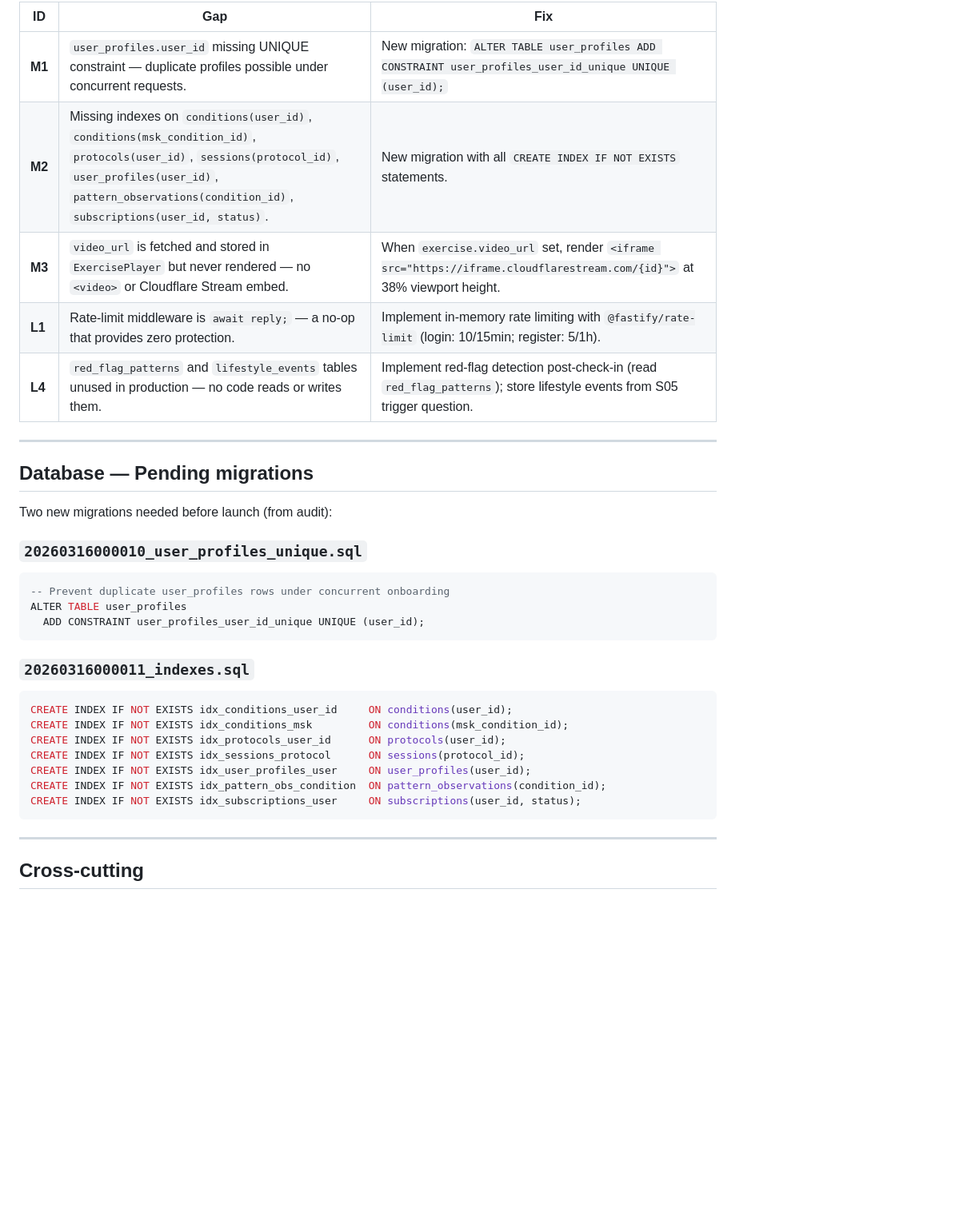
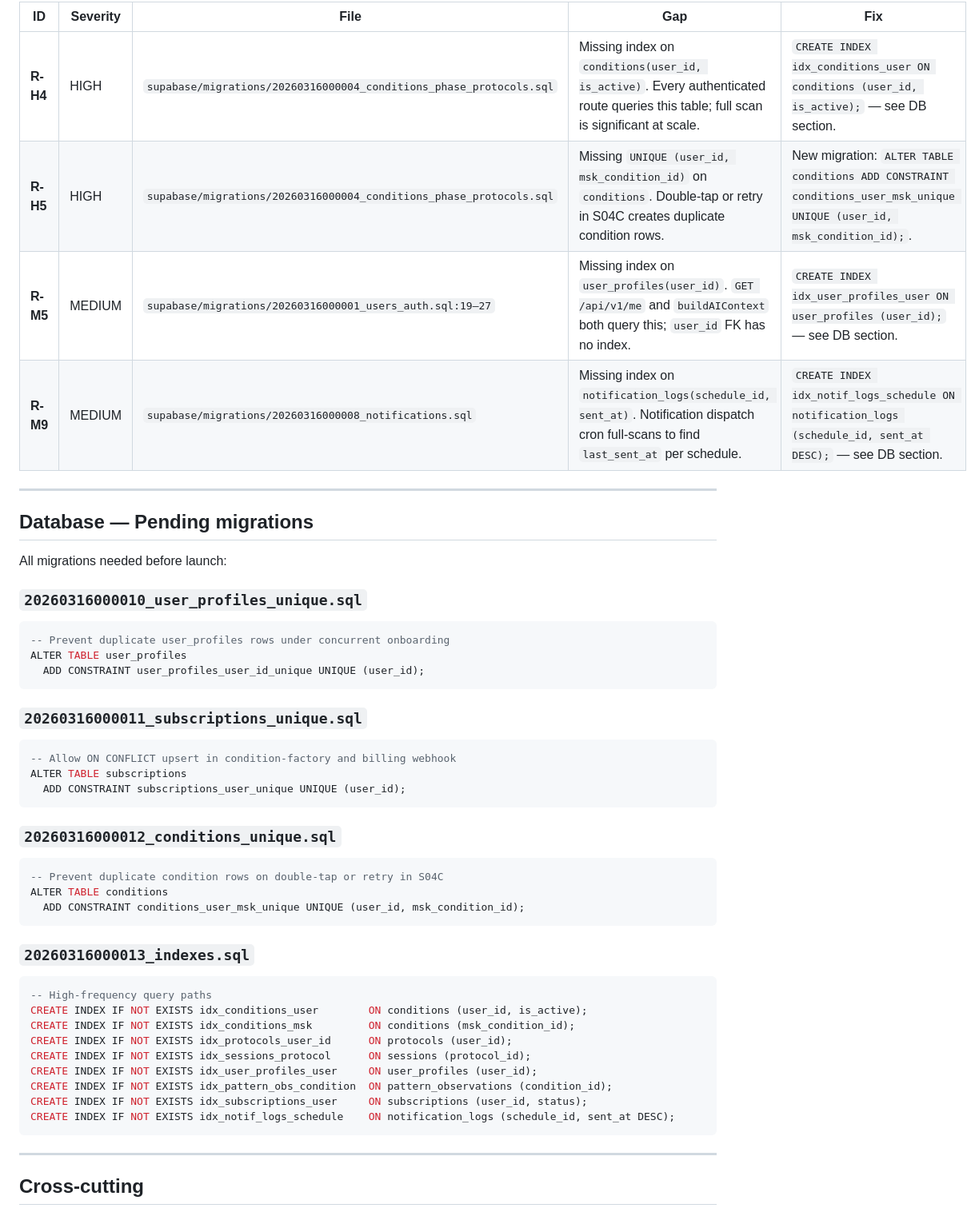
Before and after one commit to tad-agentics/fitwell.vn, a Markdown page: .cursor/plans/fitwell_mvp_build_plan_d4b67307.plan.md, the part around one of its changes. Shown at 80% size. Rendered like a GitHub page; blank space fills up the shorter version.

````diff
--- a/.cursor/plans/fitwell_mvp_build_plan_d4b67307.plan.md
+++ b/.cursor/plans/fitwell_mvp_build_plan_d4b67307.plan.md
@@ -319,19 +355,16 @@ All UI must follow `**web/src/design-system.tsx`** as the single source for comp
 
-
-| ID     | Gap                                                                                                                                                                                                                        | Fix                                                                                                                      |
-| ------ | -------------------------------------------------------------------------------------------------------------------------------------------------------------------------------------------------------------------------- | ------------------------------------------------------------------------------------------------------------------------ |
-| **M1** | `user_profiles.user_id` missing UNIQUE constraint — duplicate profiles possible under concurrent requests.                                                                                                                 | New migration: `ALTER TABLE user_profiles ADD CONSTRAINT user_profiles_user_id_unique UNIQUE (user_id);`                 |
-| **M2** | Missing indexes on `conditions(user_id)`, `conditions(msk_condition_id)`, `protocols(user_id)`, `sessions(protocol_id)`, `user_profiles(user_id)`, `pattern_observations(condition_id)`, `subscriptions(user_id, status)`. | New migration with all `CREATE INDEX IF NOT EXISTS` statements.                                                          |
-| **M3** | `video_url` is fetched and stored in `ExercisePlayer` but never rendered — no `<video>` or Cloudflare Stream embed.                                                                                                        | When `exercise.video_url` set, render `<iframe src="https://iframe.cloudflarestream.com/{id}">` at 38% viewport height.  |
-| **L1** | Rate-limit middleware is `await reply;` — a no-op that provides zero protection.                                                                                                                                           | Implement in-memory rate limiting with `@fastify/rate-limit` (login: 10/15min; register: 5/1h).                          |
-| **L4** | `red_flag_patterns` and `lifestyle_events` tables unused in production — no code reads or writes them.                                                                                                                     | Implement red-flag detection post-check-in (read `red_flag_patterns`); store lifestyle events from S05 trigger question. |
-
+| ID | Severity | File | Gap | Fix |
+| --- | --- | --- | --- | --- |
+| **R-H4** | HIGH | `supabase/migrations/20260316000004_conditions_phase_protocols.sql` | Missing index on `conditions(user_id, is_active)`. Every authenticated route queries this table; full scan is significant at scale. | `CREATE INDEX idx_conditions_user ON conditions (user_id, is_active);` — see DB section. |
+| **R-H5** | HIGH | `supabase/migrations/20260316000004_conditions_phase_protocols.sql` | Missing `UNIQUE (user_id, msk_condition_id)` on `conditions`. Double-tap or retry in S04C creates duplicate condition rows. | New migration: `ALTER TABLE conditions ADD CONSTRAINT conditions_user_msk_unique UNIQUE (user_id, msk_condition_id);`. |
+| **R-M5** | MEDIUM | `supabase/migrations/20260316000001_users_auth.sql:19–27` | Missing index on `user_profiles(user_id)`. `GET /api/v1/me` and `buildAIContext` both query this; `user_id` FK has no index. | `CREATE INDEX idx_user_profiles_user ON user_profiles (user_id);` — see DB section. |
+| **R-M9** | MEDIUM | `supabase/migrations/20260316000008_notifications.sql` | Missing index on `notification_logs(schedule_id, sent_at)`. Notification dispatch cron full-scans to find `last_sent_at` per schedule. | `CREATE INDEX idx_notif_logs_schedule ON notification_logs (schedule_id, sent_at DESC);` — see DB section. |
 
 ---
 
 ## Database — Pending migrations
 
-Two new migrations needed before launch (from audit):
+All migrations needed before launch:
 
 ### `20260316000010_user_profiles_unique.sql`
 
@@ -341,16 +374,34 @@ ALTER TABLE user_profiles
   ADD CONSTRAINT user_profiles_user_id_unique UNIQUE (user_id);
 ```
 
-### `20260316000011_indexes.sql`
+### `20260316000011_subscriptions_unique.sql`
 
 ```sql
-CREATE INDEX IF NOT EXISTS idx_conditions_user_id     ON conditions(user_id);
-CREATE INDEX IF NOT EXISTS idx_conditions_msk         ON conditions(msk_condition_id);
-CREATE INDEX IF NOT EXISTS idx_protocols_user_id      ON protocols(user_id);
-CREATE INDEX IF NOT EXISTS idx_sessions_protocol      ON sessions(protocol_id);
-CREATE INDEX IF NOT EXISTS idx_user_profiles_user     ON user_profiles(user_id);
-CREATE INDEX IF NOT EXISTS idx_pattern_obs_condition  ON pattern_observations(condition_id);
-CREATE INDEX IF NOT EXISTS idx_subscriptions_user     ON subscriptions(user_id, status);
+-- Allow ON CONFLICT upsert in condition-factory and billing webhook
+ALTER TABLE subscriptions
+  ADD CONSTRAINT subscriptions_user_unique UNIQUE (user_id);
+```
+
+### `20260316000012_conditions_unique.sql`
+
+```sql
+-- Prevent duplicate condition rows on double-tap or retry in S04C
+ALTER TABLE conditions
+  ADD CONSTRAINT conditions_user_msk_unique UNIQUE (user_id, msk_condition_id);
+```
+
+### `20260316000013_indexes.sql`
+
+```sql
+-- High-frequency query paths
+CREATE INDEX IF NOT EXISTS idx_conditions_user        ON conditions (user_id, is_active);
+CREATE INDEX IF NOT EXISTS idx_conditions_msk         ON conditions (msk_condition_id);
+CREATE INDEX IF NOT EXISTS idx_protocols_user_id      ON protocols (user_id);
+CREATE INDEX IF NOT EXISTS idx_sessions_protocol      ON sessions (protocol_id);
+CREATE INDEX IF NOT EXISTS idx_user_profiles_user     ON user_profiles (user_id);
+CREATE INDEX IF NOT EXISTS idx_pattern_obs_condition  ON pattern_observations (condition_id);
+CREATE INDEX IF NOT EXISTS idx_subscriptions_user     ON subscriptions (user_id, status);
+CREATE INDEX IF NOT EXISTS idx_notif_logs_schedule    ON notification_logs (schedule_id, sent_at DESC);
 ```
 
 ---
````
Also changed, not shown: other parts of .cursor/plans/fitwell_mvp_build_plan_d4b67307.plan.md (+186 -149 lines).
